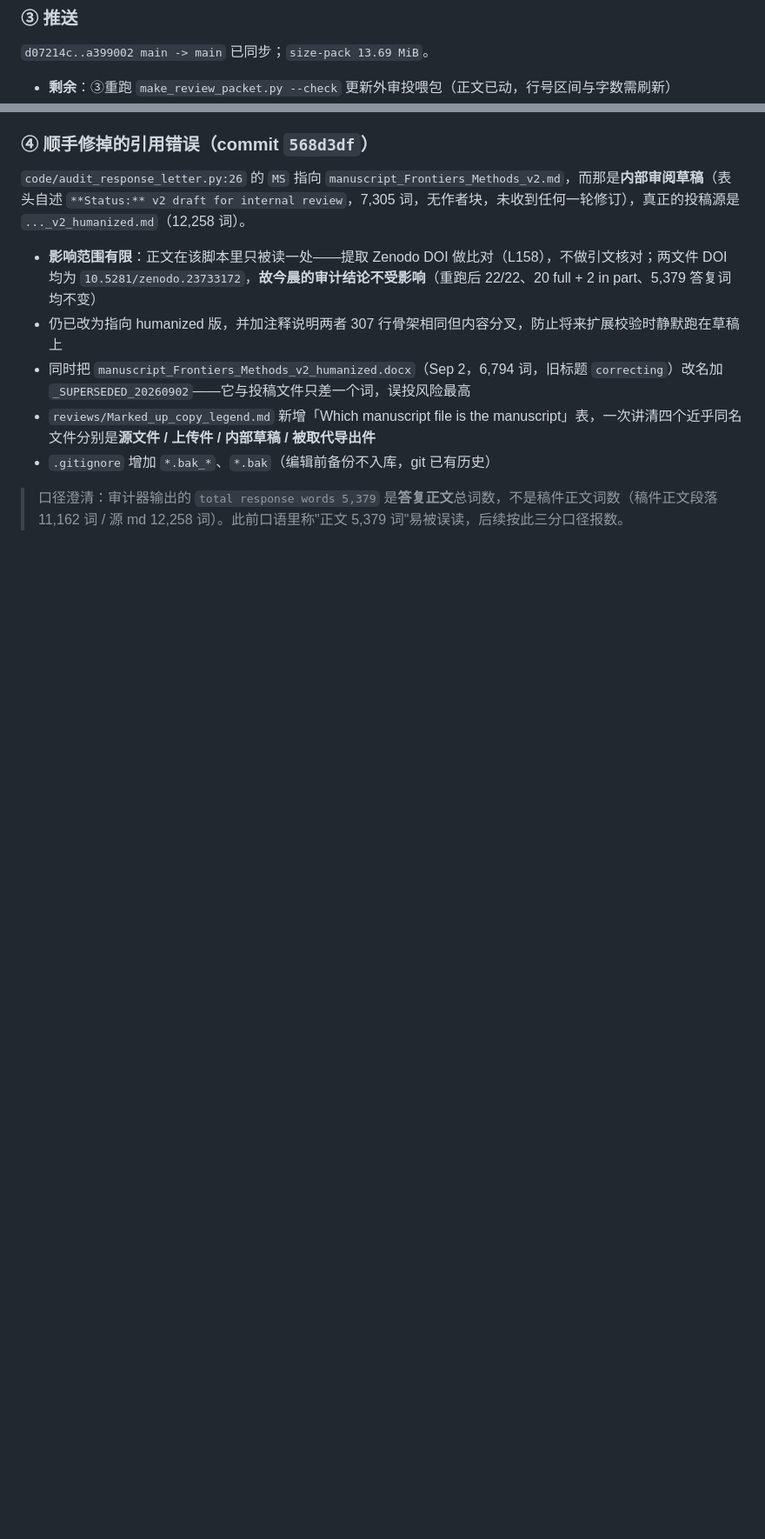
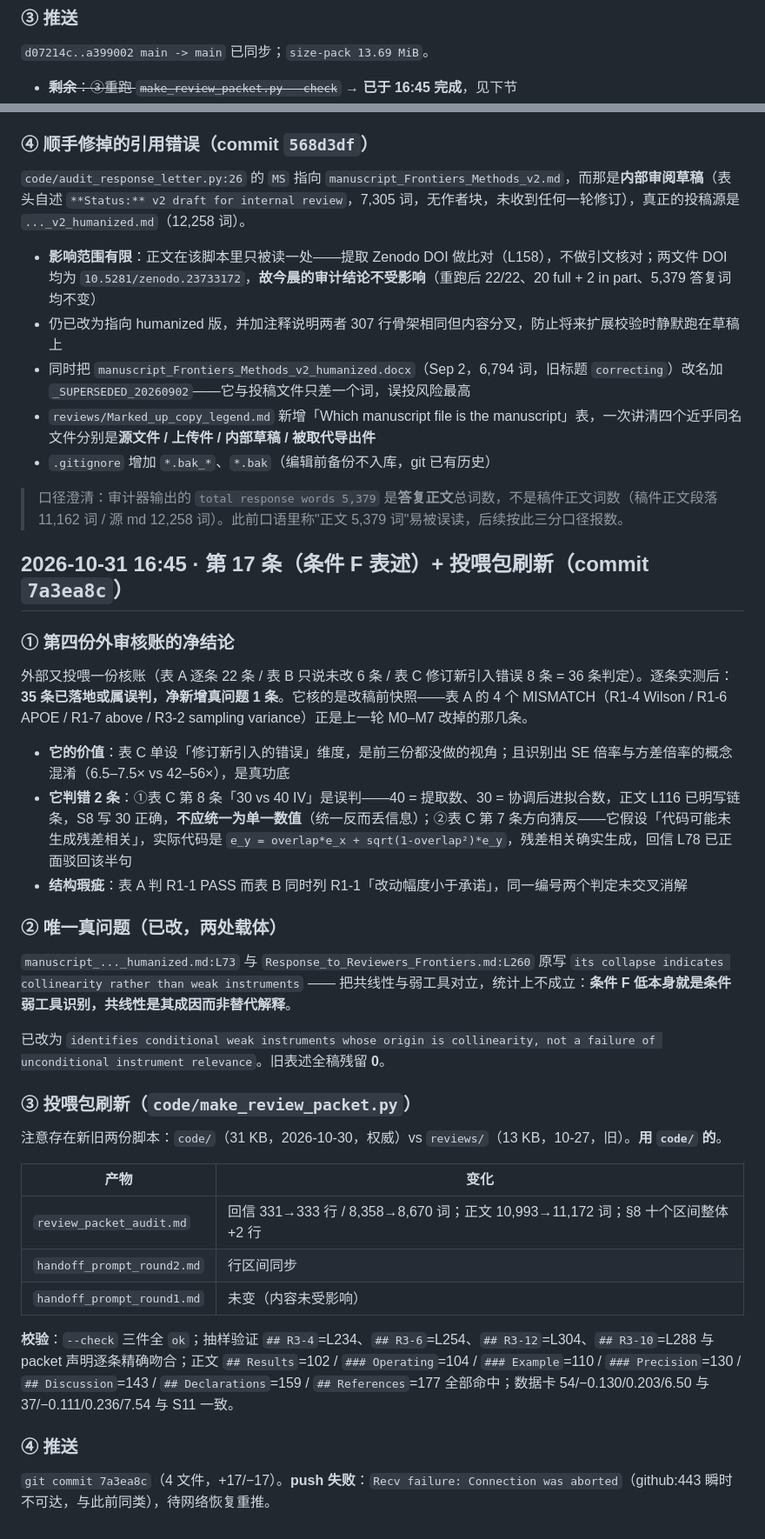
Before and after one commit to ming13333/iad-falsification-framework, a Markdown page: progress.md, 2 parts joined by grey strips. Shown at 87% size. Drawn GitHub-style; blank space fills up the shorter version.

Commit message:
docs(progress): record the 17th fix and the audit packet refresh

```diff
--- a/progress.md
+++ b/progress.md
@@ -475,7 +475,7 @@ docx 内**无 Reviewer 2、无 Editor 决定信**。第一步产物已就绪 →
 
 `d07214c..a399002 main -> main` 已同步；`size-pack 13.69 MiB`。
 
-- **剩余**：③重跑 `make_review_packet.py --check` 更新外审投喂包（正文已动，行号区间与字数需刷新）
+- ~~**剩余**：③重跑 `make_review_packet.py --check`~~ → **已于 16:45 完成**，见下节
 
 ### ④ 顺手修掉的引用错误（commit `568d3df`）
 
@@ -488,3 +488,37 @@ docx 内**无 Reviewer 2、无 Editor 决定信**。第一步产物已就绪 →
 - `.gitignore` 增加 `*.bak_*`、`*.bak`（编辑前备份不入库，git 已有历史）
 
 > 口径澄清：审计器输出的 `total response words 5,379` 是**答复正文**总词数，不是稿件正文词数（稿件正文段落 11,162 词 / 源 md 12,258 词）。此前口语里称"正文 5,379 词"易被误读，后续按此三分口径报数。
+
+## 2026-10-31 16:45 · 第 17 条（条件 F 表述）+ 投喂包刷新（commit `7a3ea8c`）
+
+### ① 第四份外审核账的净结论
+
+外部又投喂一份核账（表 A 逐条 22 条 / 表 B 只说未改 6 条 / 表 C 修订新引入错误 8 条 = 36 条判定）。逐条实测后：
+**35 条已落地或属误判，净新增真问题 1 条**。它核的是改稿前快照——表 A 的 4 个 MISMATCH（R1-4 Wilson / R1-6 APOE / R1-7 above / R3-2 sampling variance）正是上一轮 M0–M7 改掉的那几条。
+
+- **它的价值**：表 C 单设「修订新引入的错误」维度，是前三份都没做的视角；且识别出 SE 倍率与方差倍率的概念混淆（6.5–7.5× vs 42–56×），是真功底
+- **它判错 2 条**：①表 C 第 8 条「30 vs 40 IV」是误判——40 = 提取数、30 = 协调后进拟合数，正文 L116 已明写链条，S8 写 30 正确，**不应统一为单一数值**（统一反而丢信息）；②表 C 第 7 条方向猜反——它假设「代码可能未生成残差相关」，实际代码是 `e_y = overlap*e_x + sqrt(1-overlap²)*e_y`，残差相关确实生成，回信 L78 已正面驳回该半句
+- **结构瑕疵**：表 A 判 R1-1 PASS 而表 B 同时列 R1-1「改动幅度小于承诺」，同一编号两个判定未交叉消解
+
+### ② 唯一真问题（已改，两处载体）
+
+`manuscript_..._humanized.md:L73` 与 `Response_to_Reviewers_Frontiers.md:L260` 原写
+`its collapse indicates collinearity rather than weak instruments` —— 把共线性与弱工具对立，统计上不成立：**条件 F 低本身就是条件弱工具识别，共线性是其成因而非替代解释**。
+
+已改为 `identifies conditional weak instruments whose origin is collinearity, not a failure of unconditional instrument relevance`。旧表述全稿残留 **0**。
+
+### ③ 投喂包刷新（`code/make_review_packet.py`）
+
+注意存在新旧两份脚本：`code/`（31 KB，2026-10-30，权威）vs `reviews/`（13 KB，10-27，旧）。**用 `code/` 的**。
+
+| 产物 | 变化 |
+|------|------|
+| `review_packet_audit.md` | 回信 331→333 行 / 8,358→8,670 词；正文 10,993→11,172 词；§8 十个区间整体 +2 行 |
+| `handoff_prompt_round2.md` | 行区间同步 |
+| `handoff_prompt_round1.md` | 未变（内容未受影响） |
+
+**校验**：`--check` 三件全 `ok`；抽样验证 `## R3-4`=L234、`## R3-6`=L254、`## R3-12`=L304、`## R3-10`=L288 与 packet 声明逐条精确吻合；正文 `## Results`=102 / `### Operating`=104 / `### Example`=110 / `### Precision`=130 / `## Discussion`=143 / `## Declarations`=159 / `## References`=177 全部命中；数据卡 54/−0.130/0.203/6.50 与 37/−0.111/0.236/7.54 与 S11 一致。
+
+### ④ 推送
+
+`git commit 7a3ea8c`（4 文件，+17/−17）。**push 失败**：`Recv failure: Connection was aborted`（github:443 瞬时不可达，与此前同类），待网络恢复重推。
```
